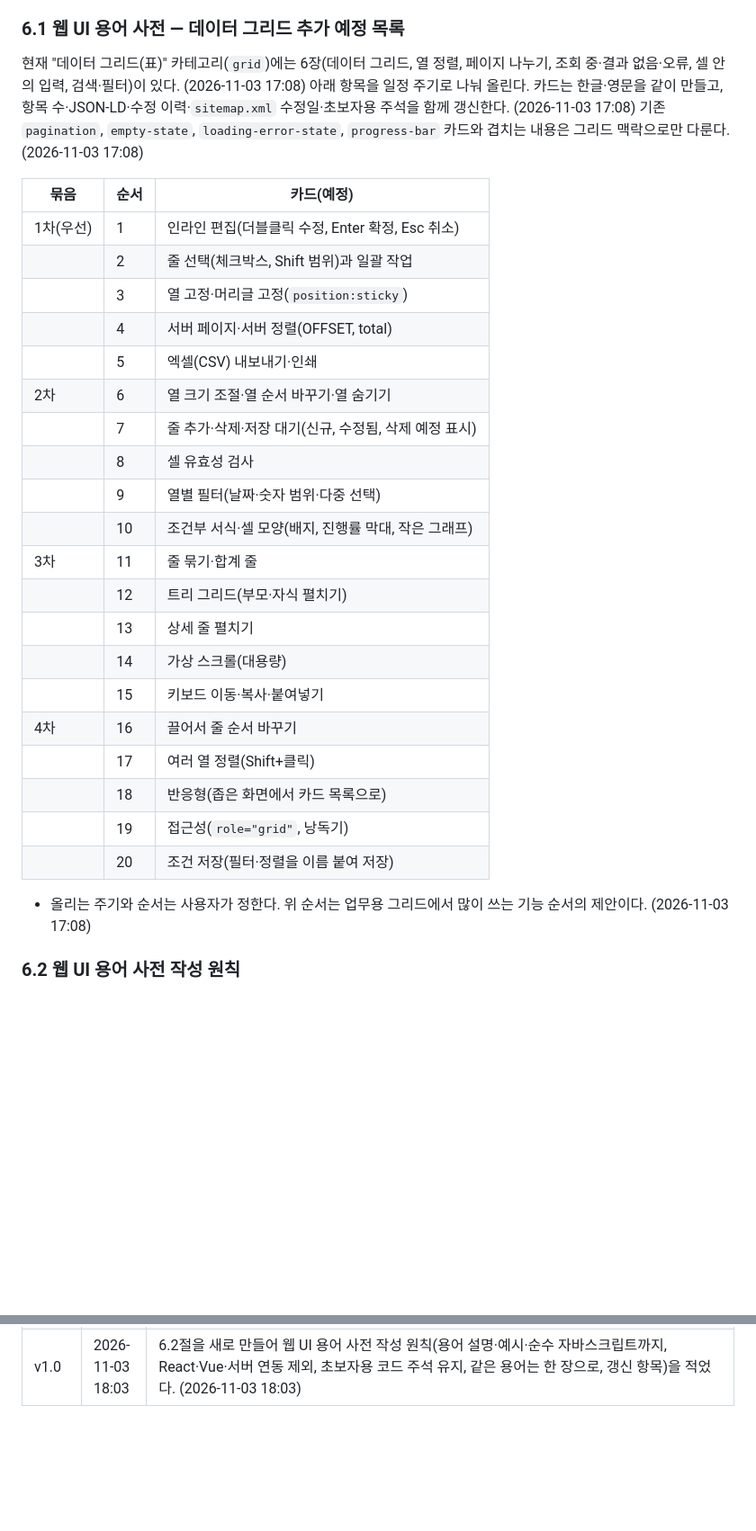
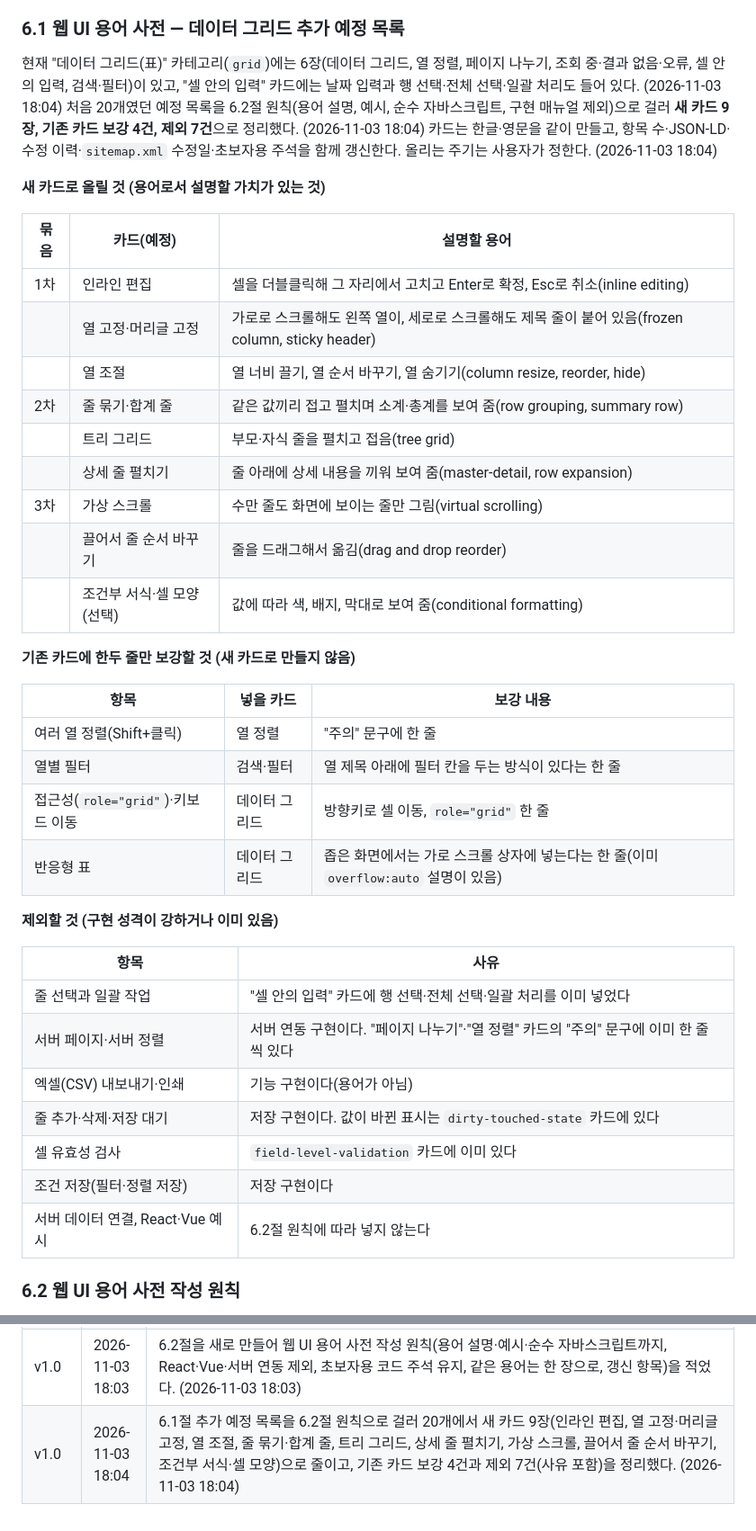
Before and after one commit to it-solvers/it-solvers.github.io, a Markdown page: docs/spec-v1.0.md, 2 parts joined by grey strips. Shown at 90% size. GitHub-like rendering; blank space fills up the shorter version.

Commit message:
사양서 6.1절: 데이터 그리드 추가 예정 목록을 작성 원칙으로 걸러 9장으로 정리

```diff
--- a/docs/spec-v1.0.md
+++ b/docs/spec-v1.0.md
@@ -176,34 +176,44 @@ CLAUDE.md                        Claude 작업 규칙
 
 ### 6.1 웹 UI 용어 사전 — 데이터 그리드 추가 예정 목록
 
-현재 "데이터 그리드(표)" 카테고리(`grid`)에는 6장(데이터 그리드, 열 정렬, 페이지 나누기, 조회 중·결과 없음·오류, 셀 안의 입력, 검색·필터)이 있다. (2026-11-03 17:08)
-아래 항목을 일정 주기로 나눠 올린다. 카드는 한글·영문을 같이 만들고, 항목 수·JSON-LD·수정 이력·`sitemap.xml` 수정일·초보자용 주석을 함께 갱신한다. (2026-11-03 17:08)
-기존 `pagination`, `empty-state`, `loading-error-state`, `progress-bar` 카드와 겹치는 내용은 그리드 맥락으로만 다룬다. (2026-11-03 17:08)
+현재 "데이터 그리드(표)" 카테고리(`grid`)에는 6장(데이터 그리드, 열 정렬, 페이지 나누기, 조회 중·결과 없음·오류, 셀 안의 입력, 검색·필터)이 있고, "셀 안의 입력" 카드에는 날짜 입력과 행 선택·전체 선택·일괄 처리도 들어 있다. (2026-11-03 18:04)
+처음 20개였던 예정 목록을 6.2절 원칙(용어 설명, 예시, 순수 자바스크립트, 구현 매뉴얼 제외)으로 걸러 **새 카드 9장, 기존 카드 보강 4건, 제외 7건**으로 정리했다. (2026-11-03 18:04)
+카드는 한글·영문을 같이 만들고, 항목 수·JSON-LD·수정 이력·`sitemap.xml` 수정일·초보자용 주석을 함께 갱신한다. 올리는 주기는 사용자가 정한다. (2026-11-03 18:04)
 
-| 묶음 | 순서 | 카드(예정) |
+**새 카드로 올릴 것 (용어로서 설명할 가치가 있는 것)**
+
+| 묶음 | 카드(예정) | 설명할 용어 |
 |---|---|---|
-| 1차(우선) | 1 | 인라인 편집(더블클릭 수정, Enter 확정, Esc 취소) |
-| | 2 | 줄 선택(체크박스, Shift 범위)과 일괄 작업 |
-| | 3 | 열 고정·머리글 고정(`position:sticky`) |
-| | 4 | 서버 페이지·서버 정렬(OFFSET, total) |
-| | 5 | 엑셀(CSV) 내보내기·인쇄 |
-| 2차 | 6 | 열 크기 조절·열 순서 바꾸기·열 숨기기 |
-| | 7 | 줄 추가·삭제·저장 대기(신규, 수정됨, 삭제 예정 표시) |
-| | 8 | 셀 유효성 검사 |
-| | 9 | 열별 필터(날짜·숫자 범위·다중 선택) |
-| | 10 | 조건부 서식·셀 모양(배지, 진행률 막대, 작은 그래프) |
-| 3차 | 11 | 줄 묶기·합계 줄 |
-| | 12 | 트리 그리드(부모·자식 펼치기) |
-| | 13 | 상세 줄 펼치기 |
-| | 14 | 가상 스크롤(대용량) |
-| | 15 | 키보드 이동·복사·붙여넣기 |
-| 4차 | 16 | 끌어서 줄 순서 바꾸기 |
-| | 17 | 여러 열 정렬(Shift+클릭) |
-| | 18 | 반응형(좁은 화면에서 카드 목록으로) |
-| | 19 | 접근성(`role="grid"`, 낭독기) |
-| | 20 | 조건 저장(필터·정렬을 이름 붙여 저장) |
+| 1차 | 인라인 편집 | 셀을 더블클릭해 그 자리에서 고치고 Enter로 확정, Esc로 취소(inline editing) |
+| | 열 고정·머리글 고정 | 가로로 스크롤해도 왼쪽 열이, 세로로 스크롤해도 제목 줄이 붙어 있음(frozen column, sticky header) |
+| | 열 조절 | 열 너비 끌기, 열 순서 바꾸기, 열 숨기기(column resize, reorder, hide) |
+| 2차 | 줄 묶기·합계 줄 | 같은 값끼리 접고 펼치며 소계·총계를 보여 줌(row grouping, summary row) |
+| | 트리 그리드 | 부모·자식 줄을 펼치고 접음(tree grid) |
+| | 상세 줄 펼치기 | 줄 아래에 상세 내용을 끼워 보여 줌(master-detail, row expansion) |
+| 3차 | 가상 스크롤 | 수만 줄도 화면에 보이는 줄만 그림(virtual scrolling) |
+| | 끌어서 줄 순서 바꾸기 | 줄을 드래그해서 옮김(drag and drop reorder) |
+| | 조건부 서식·셀 모양(선택) | 값에 따라 색, 배지, 막대로 보여 줌(conditional formatting) |
 
-- 올리는 주기와 순서는 사용자가 정한다. 위 순서는 업무용 그리드에서 많이 쓰는 기능 순서의 제안이다. (2026-11-03 17:08)
+**기존 카드에 한두 줄만 보강할 것 (새 카드로 만들지 않음)**
+
+| 항목 | 넣을 카드 | 보강 내용 |
+|---|---|---|
+| 여러 열 정렬(Shift+클릭) | 열 정렬 | "주의" 문구에 한 줄 |
+| 열별 필터 | 검색·필터 | 열 제목 아래에 필터 칸을 두는 방식이 있다는 한 줄 |
+| 접근성(`role="grid"`)·키보드 이동 | 데이터 그리드 | 방향키로 셀 이동, `role="grid"` 한 줄 |
+| 반응형 표 | 데이터 그리드 | 좁은 화면에서는 가로 스크롤 상자에 넣는다는 한 줄(이미 `overflow:auto` 설명이 있음) |
+
+**제외할 것 (구현 성격이 강하거나 이미 있음)**
+
+| 항목 | 사유 |
+|---|---|
+| 줄 선택과 일괄 작업 | "셀 안의 입력" 카드에 행 선택·전체 선택·일괄 처리를 이미 넣었다 |
+| 서버 페이지·서버 정렬 | 서버 연동 구현이다. "페이지 나누기"·"열 정렬" 카드의 "주의" 문구에 이미 한 줄씩 있다 |
+| 엑셀(CSV) 내보내기·인쇄 | 기능 구현이다(용어가 아님) |
+| 줄 추가·삭제·저장 대기 | 저장 구현이다. 값이 바뀐 표시는 `dirty-touched-state` 카드에 있다 |
+| 셀 유효성 검사 | `field-level-validation` 카드에 이미 있다 |
+| 조건 저장(필터·정렬 저장) | 저장 구현이다 |
+| 서버 데이터 연결, React·Vue 예시 | 6.2절 원칙에 따라 넣지 않는다 |
 
 ### 6.2 웹 UI 용어 사전 작성 원칙
 
@@ -290,3 +300,4 @@ CLAUDE.md                        Claude 작업 규칙
 | v1.0 | 2026-11-03 17:08 | 6.1절을 새로 만들어 용어 사전 "데이터 그리드" 카테고리의 추가 예정 카드 20개(4차 묶음)와 올리는 순서 제안을 적었다. (2026-11-03 17:08)
 | v1.0 | 2026-11-03 17:13 | 용어 사전 "셀 안의 입력"(`grid-cell-input`) 카드에 **날짜 입력**(`<input type="date">`, min·max 제한)과 **행 선택·전체 선택**을 추가했다(한글·영문). 줄 앞의 선택 체크박스, 맨 위 전체 선택 체크박스(일부만 고르면 중간 상태 `indeterminate`), 선택한 줄 강조(`sel` 클래스), "선택한 줄 완료 처리" 일괄 작업 버튼, 안내 글(변경한 줄·선택한 줄)을 넣었고, 값과 선택은 데이터에 저장해 정렬·다시 그리기 뒤에도 유지된다. 핵심 문법 표, 용어, 주의, 키워드, JSON-LD 설명, 초보자용 주석, 수정 이력도 갱신했다. 크롬(헤드리스)으로 선택·전체 선택·중간 상태·일괄 처리·정렬 후 유지·되돌리기와 저장 파일 동작을 확인했다. (2026-11-03 17:13)
 | v1.0 | 2026-11-03 18:03 | 6.2절을 새로 만들어 웹 UI 용어 사전 작성 원칙(용어 설명·예시·순수 자바스크립트까지, React·Vue·서버 연동 제외, 초보자용 코드 주석 유지, 같은 용어는 한 장으로, 갱신 항목)을 적었다. (2026-11-03 18:03)
+| v1.0 | 2026-11-03 18:04 | 6.1절 추가 예정 목록을 6.2절 원칙으로 걸러 20개에서 새 카드 9장(인라인 편집, 열 고정·머리글 고정, 열 조절, 줄 묶기·합계 줄, 트리 그리드, 상세 줄 펼치기, 가상 스크롤, 끌어서 줄 순서 바꾸기, 조건부 서식·셀 모양)으로 줄이고, 기존 카드 보강 4건과 제외 7건(사유 포함)을 정리했다. (2026-11-03 18:04)
```
